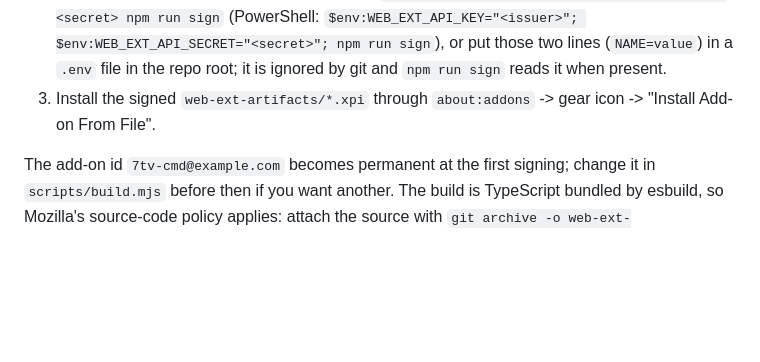
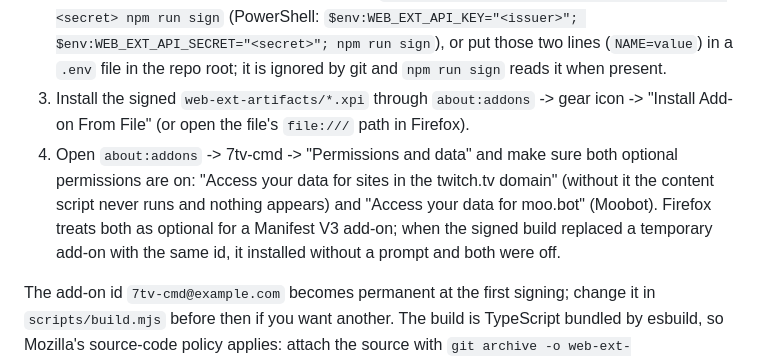
Before and after one commit to kamu0451/7tv-cmd, a Markdown page: README.md, the part around the change. Rendered like a GitHub page; blank space fills up the shorter version.

Commit message:
README: both optional host permissions must be on after a signed install

```diff
--- a/README.md
+++ b/README.md
@@ -50,7 +50,12 @@ breaks a policy:
    or put those two lines (`NAME=value`) in a `.env` file in the repo root; it is ignored by git
    and `npm run sign` reads it when present.
 3. Install the signed `web-ext-artifacts/*.xpi` through `about:addons` -> gear icon -> "Install
-   Add-on From File".
+   Add-on From File" (or open the file's `file:///` path in Firefox).
+4. Open `about:addons` -> 7tv-cmd -> "Permissions and data" and make sure both optional
+   permissions are on: "Access your data for sites in the twitch.tv domain" (without it the
+   content script never runs and nothing appears) and "Access your data for moo.bot" (Moobot).
+   Firefox treats both as optional for a Manifest V3 add-on; when the signed build replaced a
+   temporary add-on with the same id, it installed without a prompt and both were off.
 
 The add-on id `7tv-cmd@example.com` becomes permanent at the first signing; change it in
 `scripts/build.mjs` before then if you want another. The build is TypeScript bundled by esbuild, so
```
